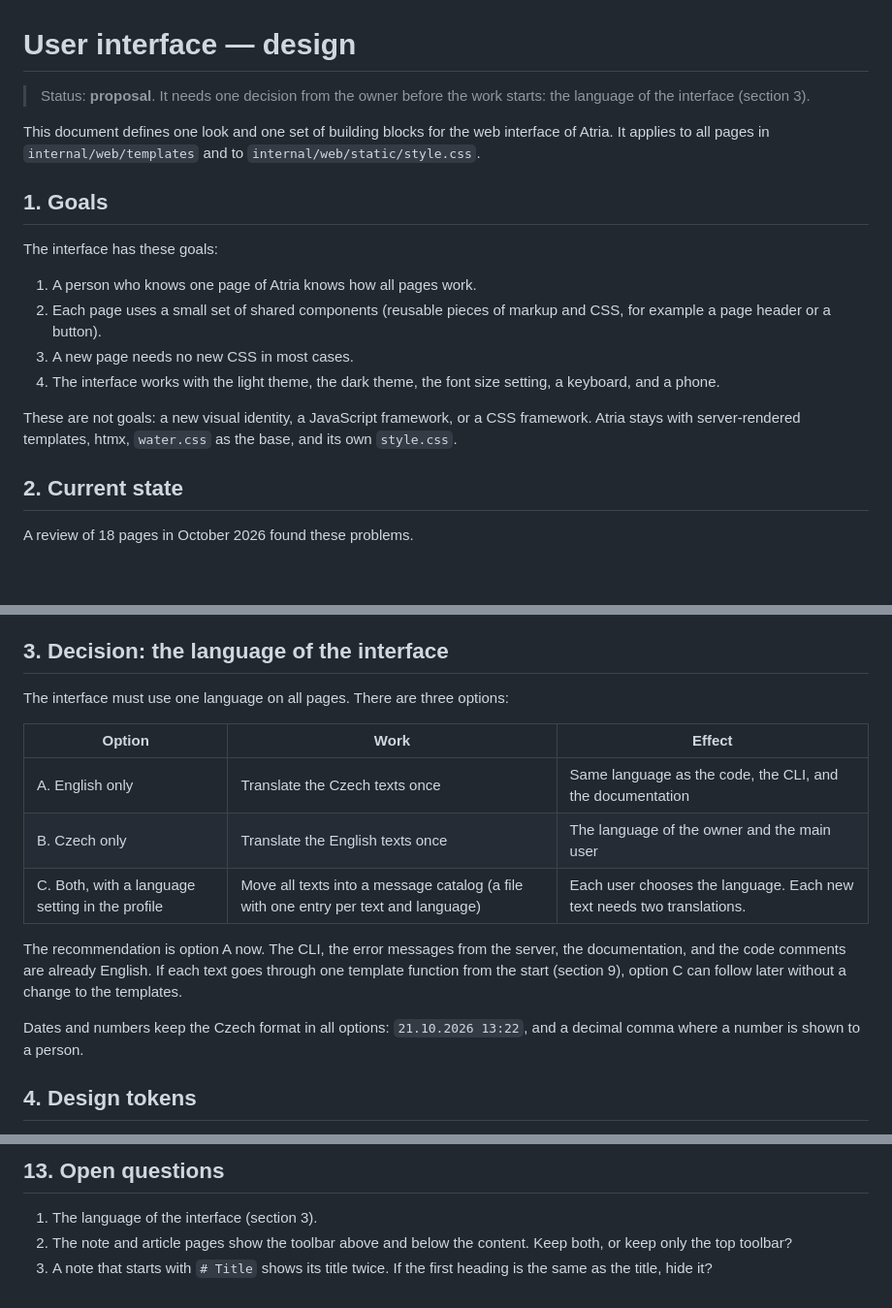
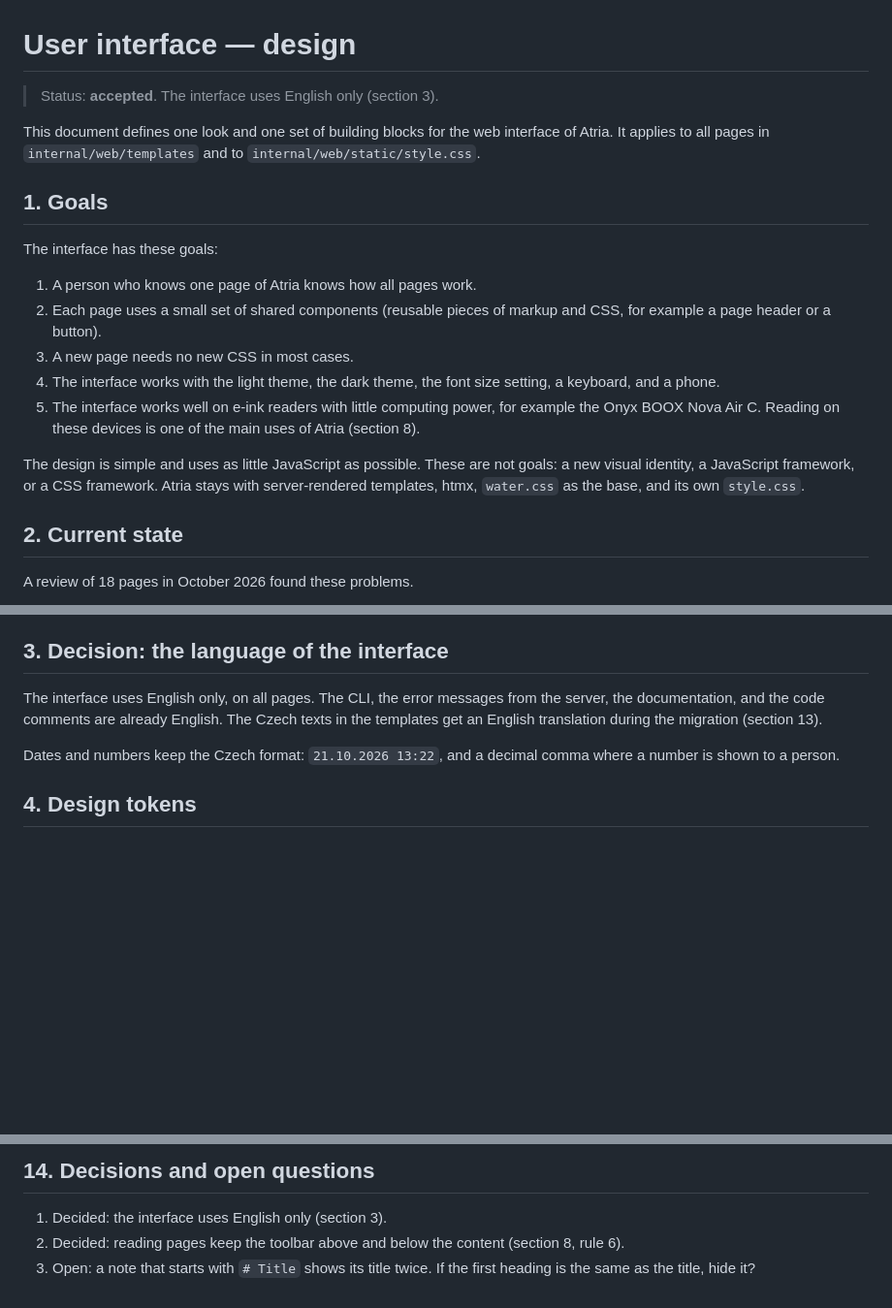
Before and after one commit to Kedrigern/atria, a Markdown page: docs/architecture/ui.md, 3 parts joined by grey strips. Shown at 97% size. GitHub-like rendering; blank space fills up the shorter version.

```diff
--- a/docs/architecture/ui.md
+++ b/docs/architecture/ui.md
@@ -1,6 +1,6 @@
 # User interface — design
 
-> Status: **proposal**. It needs one decision from the owner before the work starts: the language of the interface (section 3).
+> Status: **accepted**. The interface uses English only (section 3).
 
 This document defines one look and one set of building blocks for the web interface of Atria. It applies to all pages in `internal/web/templates` and to `internal/web/static/style.css`.
 
@@ -12,8 +12,9 @@ The interface has these goals:
 2. Each page uses a small set of shared components (reusable pieces of markup and CSS, for example a page header or a button).
 3. A new page needs no new CSS in most cases.
 4. The interface works with the light theme, the dark theme, the font size setting, a keyboard, and a phone.
+5. The interface works well on e-ink readers with little computing power, for example the Onyx BOOX Nova Air C. Reading on these devices is one of the main uses of Atria (section 8).
 
-These are not goals: a new visual identity, a JavaScript framework, or a CSS framework. Atria stays with server-rendered templates, htmx, `water.css` as the base, and its own `style.css`.
+The design is simple and uses as little JavaScript as possible. These are not goals: a new visual identity, a JavaScript framework, or a CSS framework. Atria stays with server-rendered templates, htmx, `water.css` as the base, and its own `style.css`.
 
 ## 2. Current state
 
@@ -37,17 +38,9 @@ The review also found two bugs. The RSS feed page shows an empty error box after
 
 ## 3. Decision: the language of the interface
 
-The interface must use one language on all pages. There are three options:
+The interface uses English only, on all pages. The CLI, the error messages from the server, the documentation, and the code comments are already English. The Czech texts in the templates get an English translation during the migration (section 13).
 
-| Option | Work | Effect |
-|---|---|---|
-| A. English only | Translate the Czech texts once | Same language as the code, the CLI, and the documentation |
-| B. Czech only | Translate the English texts once | The language of the owner and the main user |
-| C. Both, with a language setting in the profile | Move all texts into a message catalog (a file with one entry per text and language) | Each user chooses the language. Each new text needs two translations. |
-
-The recommendation is option A now. The CLI, the error messages from the server, the documentation, and the code comments are already English. If each text goes through one template function from the start (section 9), option C can follow later without a change to the templates.
-
-Dates and numbers keep the Czech format in all options: `21.10.2026 13:22`, and a decimal comma where a number is shown to a person.
+Dates and numbers keep the Czech format: `21.10.2026 13:22`, and a decimal comma where a number is shown to a person.
 
 ## 4. Design tokens
 
@@ -249,6 +254,6 @@ The work is done in small pull requests, in this order:
 
-## 13. Open questions
+## 14. Decisions and open questions
 
-1. The language of the interface (section 3).
-2. The note and article pages show the toolbar above and below the content. Keep both, or keep only the top toolbar?
-3. A note that starts with `# Title` shows its title twice. If the first heading is the same as the title, hide it?
+1. Decided: the interface uses English only (section 3).
+2. Decided: reading pages keep the toolbar above and below the content (section 8, rule 6).
+3. Open: a note that starts with `# Title` shows its title twice. If the first heading is the same as the title, hide it?
```
Also changed, not shown: other parts of docs/architecture/ui.md (+24 -12 lines).
